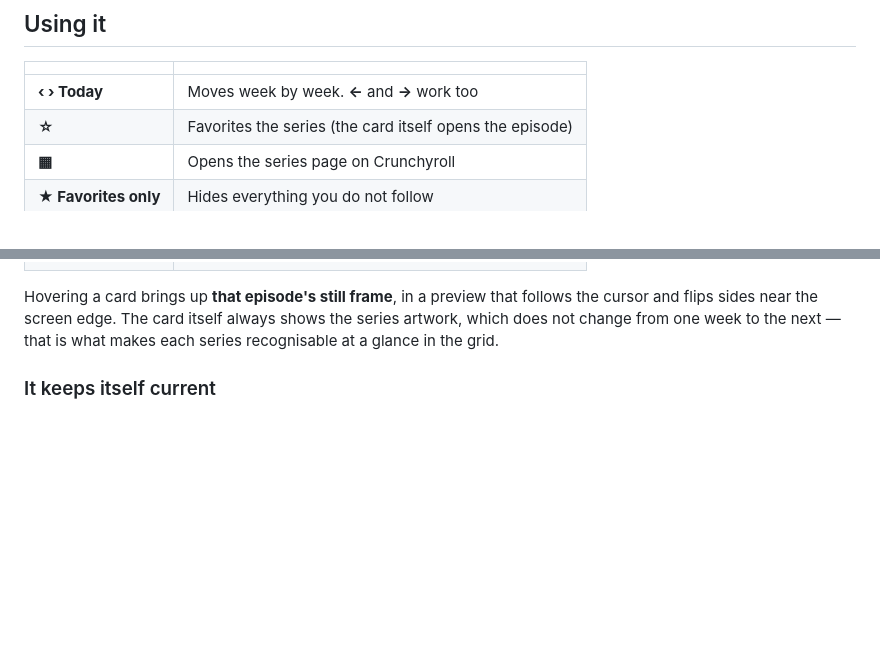
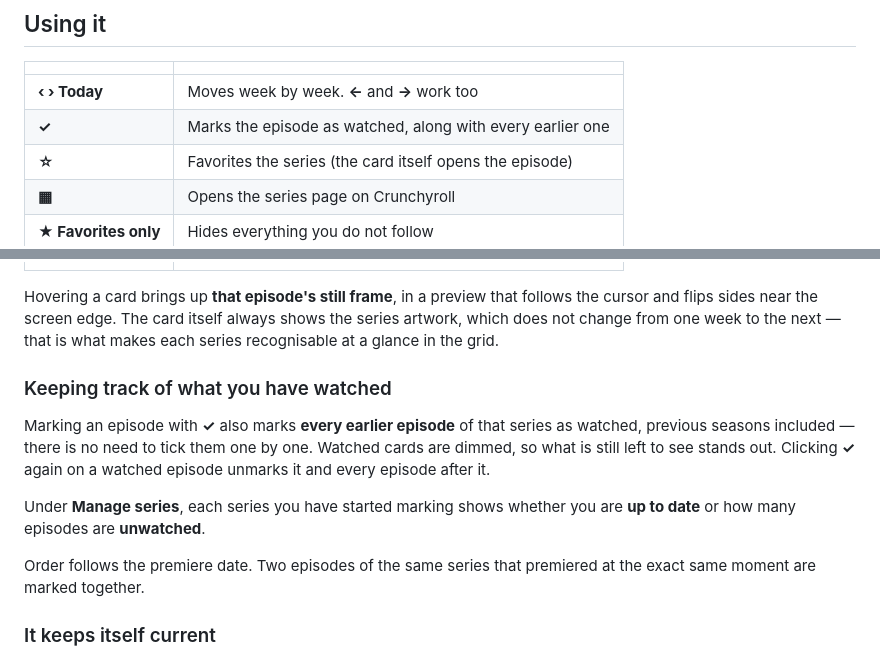
Before and after one commit to robsonbarioni/chrunchroll-calendar, a Markdown page: README.md, 2 parts joined by grey strips. Rendered like a GitHub page; blank space fills up the shorter version.

```diff
--- a/README.md
+++ b/README.md
@@ -51,6 +51,7 @@ up the interface; from then on, `npm run web` is enough.
 | | |
 | --- | --- |
 | **‹ › Today** | Moves week by week. **←** and **→** work too |
+| **✓** | Marks the episode as watched, along with every earlier one |
 | **☆** | Favorites the series (the card itself opens the episode) |
 | **▦** | Opens the series page on Crunchyroll |
 | **★ Favorites only** | Hides everything you do not follow |
@@ -63,6 +64,19 @@ Hovering a card brings up **that episode's still frame**, in a preview that
 follows the cursor and flips sides near the screen edge. The card itself always
 shows the series artwork, which does not change from one week to the next —
 that is what makes each series recognisable at a glance in the grid.
+
+### Keeping track of what you have watched
+
+Marking an episode with **✓** also marks **every earlier episode** of that
+series as watched, previous seasons included — there is no need to tick them one
+by one. Watched cards are dimmed, so what is still left to see stands out.
+Clicking **✓** again on a watched episode unmarks it and every episode after it.
+
+Under **Manage series**, each series you have started marking shows whether you
+are **up to date** or how many episodes are **unwatched**.
+
+Order follows the premiere date. Two episodes of the same series that premiered
+at the exact same moment are marked together.
 
 ### It keeps itself current
 
```
Also changed, not shown: README.pt-BR.md (+15 -0 lines).
